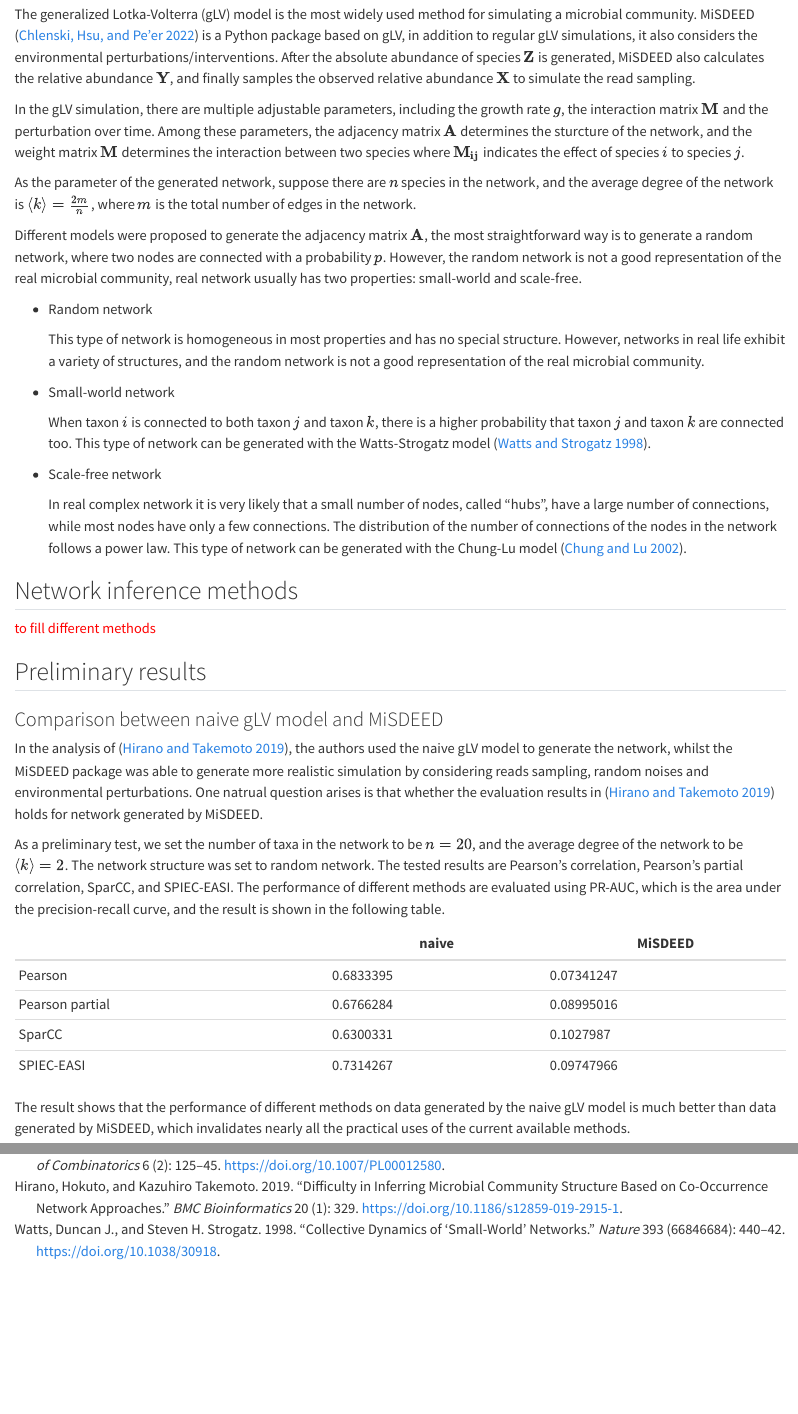
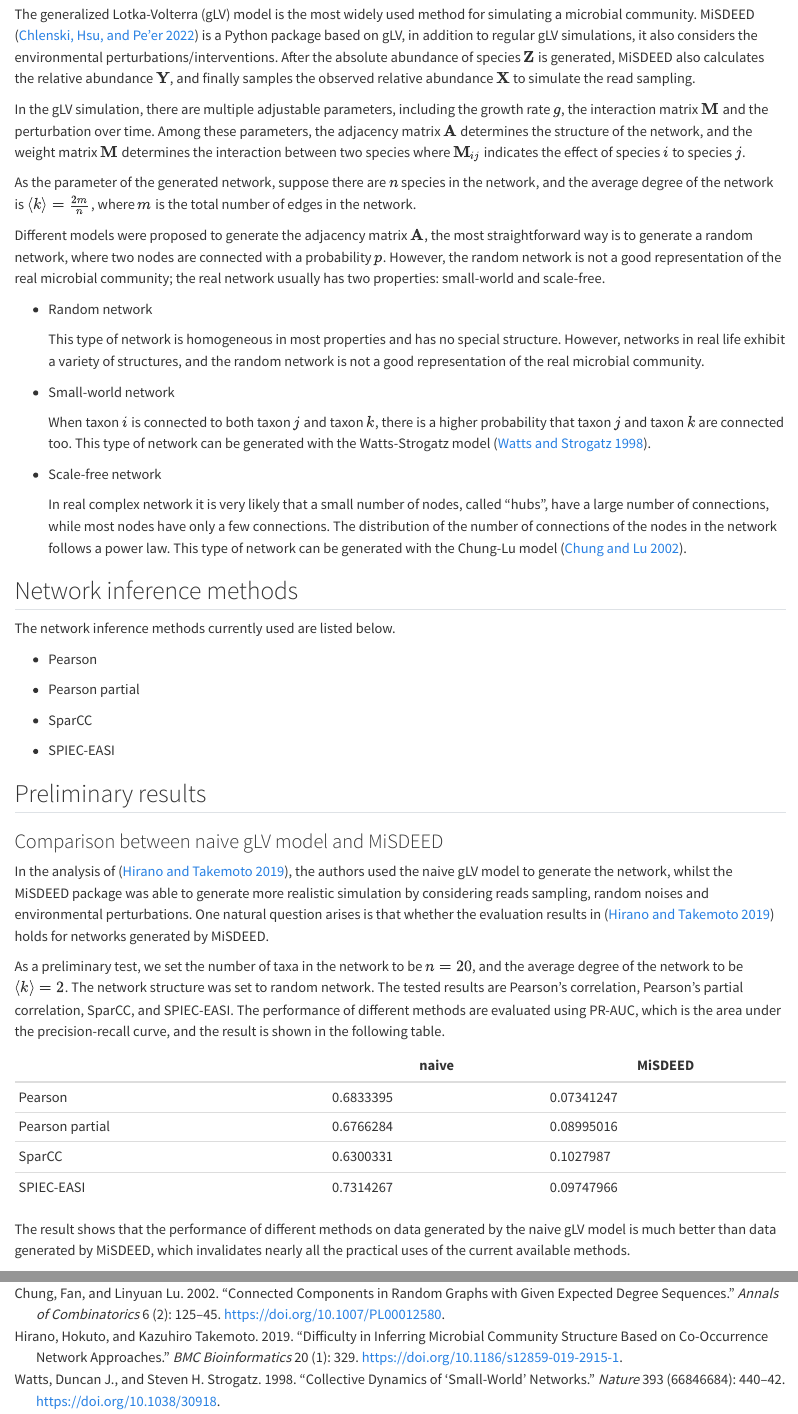
Before and after one commit to tianqitang1/microbial_network_explore, a Quarto document (docs/research_plan.qmd): the page in a window 1100 px wide, from 190 px down, and a second part further down, joined at a grey line. Rendered offline with R 4.5, knitr and Pandoc in place of Quarto, with nearby package versions.

Commit message:
Update docs

```diff
--- a/docs/research_plan.qmd
+++ b/docs/research_plan.qmd
@@ -8,15 +8,15 @@ The experiment of assessing different network inference methods can be split int
 
 ## Simulation methods
 
-The generalized Lotka-Volterra (gLV) model is the most widely used method for simulating a microbial community. MiSDEED [@Chlenski_Hsu_Peer_2022] is a Python package based on gLV, in addition to regular gLV simulations, it also considers the environmental perturbations/interventions. After the absolute abundance of species $\bf{Z}$ is generated, MiSDEED also calculates the relative abundance $\bf{Y}$, and finally samples the observed relative abundance $\bf{X}$ to simulate the read sampling.
+The generalized Lotka-Volterra (gLV) model is the most widely used method for simulating a microbial community. MiSDEED [@Chlenski_Hsu_Peer_2022] is a Python package based on gLV, in addition to regular gLV simulations, it also considers the environmental perturbations/interventions. After the absolute abundance of species $\textbf{Z}$ is generated, MiSDEED also calculates the relative abundance $\textbf{Y}$, and finally samples the observed relative abundance $\textbf{X}$ to simulate the read sampling.
 
-In the gLV simulation, there are multiple adjustable parameters, including the growth rate $g$, the interaction matrix $\bf{M}$ and the perturbation over time.
-Among these parameters, the adjacency matrix $\bf{A}$ determines the sturcture of the network, and the weight matrix $\bf{M}$ determines the interaction between two species where $\bf{M}_{ij}$ indicates the effect of species $i$ to species $j$.
+In the gLV simulation, there are multiple adjustable parameters, including the growth rate $g$, the interaction matrix $\textbf{M}$ and the perturbation over time.
+Among these parameters, the adjacency matrix $\textbf{A}$ determines the structure of the network, and the weight matrix $\textbf{M}$ determines the interaction between two species where $\textbf{M}_{ij}$ indicates the effect of species $i$ to species $j$.
 
 As the parameter of the generated network, suppose there are $n$ species in the network, and the average degree of the network is $\langle k \rangle = \frac{2m}{n}$, where $m$ is the total number of edges in the network.
 
-Different models were proposed to generate the adjacency matrix $\bf{A}$, the most straightforward way is to generate a random network, where two nodes are connected with a probability $p$.
-However, the random network is not a good representation of the real microbial community, real network usually has two properties: small-world and scale-free.
+Different models were proposed to generate the adjacency matrix $\textbf{A}$, the most straightforward way is to generate a random network, where two nodes are connected with a probability $p$.
+However, the random network is not a good representation of the real microbial community; the real network usually has two properties: small-world and scale-free.
 
 - Random network
 
@@ -36,14 +36,23 @@ However, the random network is not a good representation of the real microbial c
 
 ## Network inference methods
 
-[to fill different methods]{style="color: red"}
+The network inference methods currently used are listed below.
+
+<!-- [to fill different methods]{style="color: red"} -->
+- Pearson
+
+- Pearson partial
+
+- SparCC
+
+- SPIEC-EASI
 
 ## Preliminary results
 
 ### Comparison between naive gLV model and MiSDEED
 
 In the analysis of [@Hirano_Takemoto_2019], the authors used the naive gLV model to generate the network, whilst the MiSDEED package was able to generate more realistic simulation by considering reads sampling, random noises and environmental perturbations.
-One natrual question arises is that whether the evaluation results in [@Hirano_Takemoto_2019] holds for network generated by MiSDEED.
+One natural question arises is that whether the evaluation results in [@Hirano_Takemoto_2019] holds for networks generated by MiSDEED.
 
 As a preliminary test, we set the number of taxa in the network to be $n = 20$, and the average degree of the network to be $\langle k \rangle = 2$.
 The network structure was set to random network.
```
Also changed, not shown: docs/network_inference_methods.qmd (added, +14 -0 lines), scripts/simulate_evaluate.R (+2 -16 lines), docs/research_plan.qmd (2 more changed lines).
